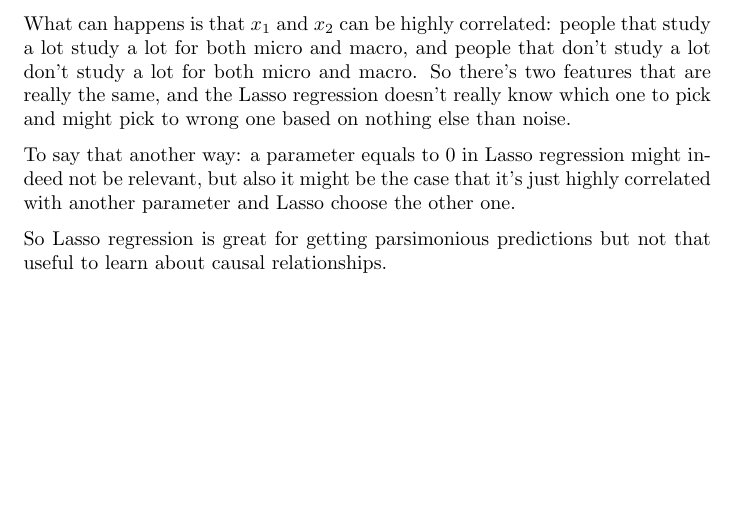
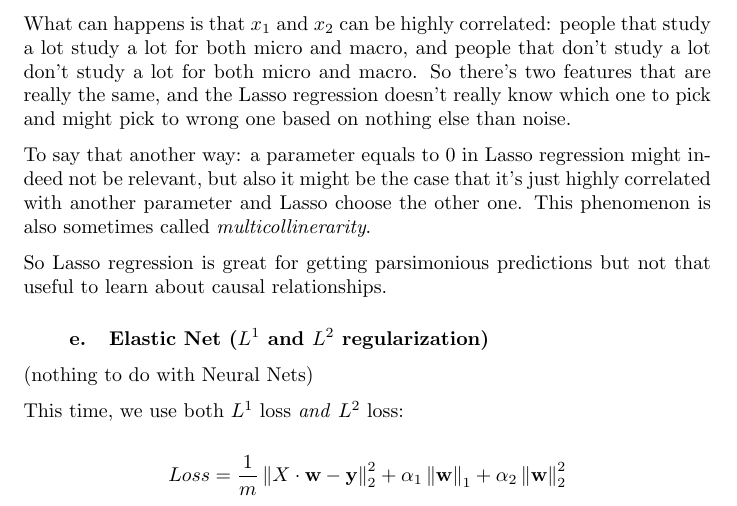
Before and after one commit to pouannes/TokyoDS, a LaTeX document (course.tex): part of page 8 of 8, cut so that both start at the same text, the shorter picture padded with empty space. Compiled offline with pdfLaTeX.

Commit message:
add Elastic Net

```diff
--- a/course.tex
+++ b/course.tex
@@ -369,10 +369,19 @@ However, Lasso can set $w_2$ to $0$ even though it doesn't make intuitive sense
 
 What can happens is that $x_1$ and $x_2$ can be highly correlated: people that study a lot study a lot for both micro and macro, and people that don't study a lot don't study a lot for both micro and macro. So there's two features that are really the same, and the Lasso regression doesn't really know which one to pick and might pick to wrong one based on nothing else than noise.
 
-To say that another way: a parameter equals to 0 in Lasso regression might indeed not be relevant, but also it might be the case that it's just highly correlated with another parameter and Lasso choose the other one.
+To say that another way: a parameter equals to 0 in Lasso regression might indeed not be relevant, but also it might be the case that it's just highly correlated with another parameter and Lasso choose the other one. This phenomenon is also sometimes called \emph{multicollinerarity}.
 
 So Lasso regression is great for getting parsimonious predictions but not that useful to learn about causal relationships.
 
+\subsubsection{Elastic Net ($L^1$ and $L^2$ regularization)}
+
+(nothing to do with Neural Nets)
+
+This time, we use both $L^1$ loss \emph{and} $L^2$ loss:
+
+\[
+  Loss = \frac{1}{m} \left\lVert X \cdot \textbf{w} - \textbf{y} \right\rVert_2 ^{2} + \alpha_1 \left\lVert \textbf{w} \right\rVert_1 + \alpha_2 \left\lVert \textbf{w} \right\rVert_2 ^{2}
+\]
 
 
 
```
Also changed, not shown: course.pdf.
